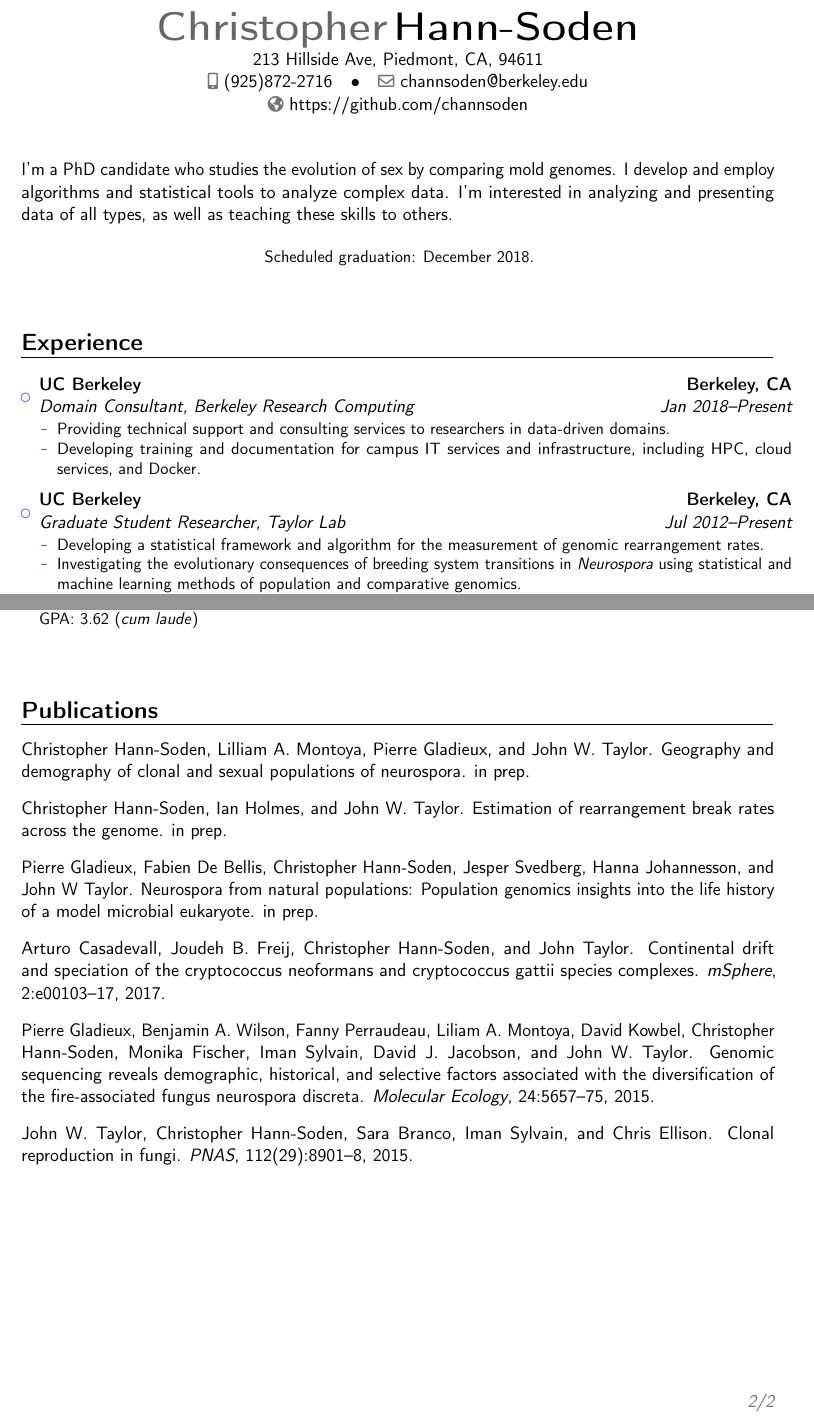
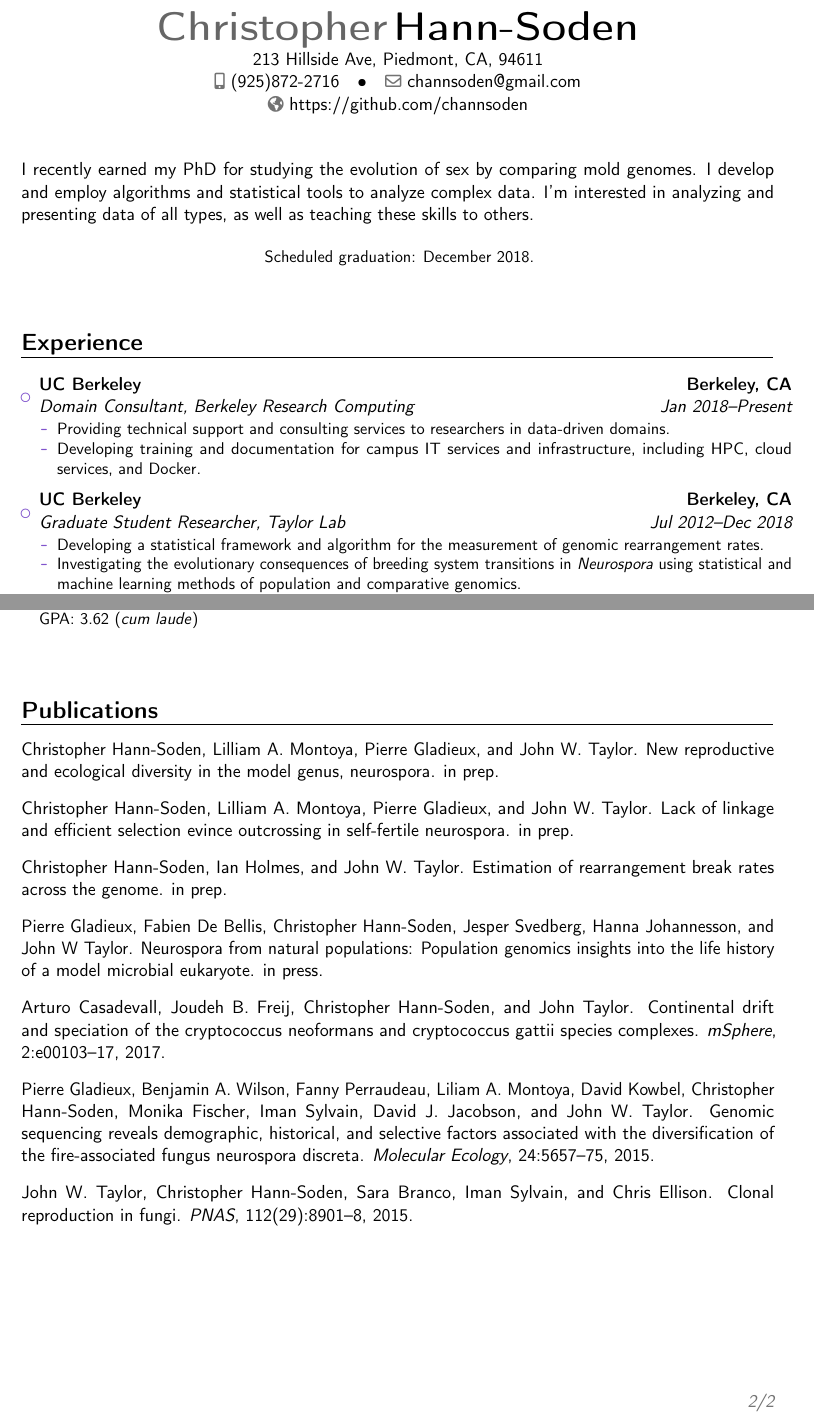
Before and after one commit to channsoden/resume, a LaTeX CV (CHann-Soden_Resume.tex, which reads publications.bib): two parts of pages 1 and 2 of 2, joined at a grey line, cut so that both start at the same text. Compiled offline with pdfLaTeX.

Commit message:
graduated and new pubs

```diff
--- a/CHann-Soden_Resume.tex
+++ b/CHann-Soden_Resume.tex
@@ -15,7 +23,7 @@
 \name{Christopher}{Hann-Soden}
-\address{213 Hillside Ave, Piedmont, CA, 94611}{}{}
+\address{213 Hillside Ave, Piedmont, CA, 94611}{}{} % the "postcode city" and and "country" arguments can be omitted or provided empty
 \phone[mobile]{(925)872-2716}
-\email{channsoden@berkeley.edu}
+\email{channsoden@gmail.com}
 \homepage{https://github.com/channsoden}
 
 % Use this command for multiple degrees/positions within a university/company
@@ -32,11 +40,13 @@
   \par\addvspace{#1}}
 
 
-
+%----------------------------------------------------------------------------------
+%            content
+%----------------------------------------------------------------------------------
 \begin{document}
 \makecvtitle
 
-I'm a PhD candidate who studies the evolution of sex by comparing mold genomes. I develop and employ algorithms and statistical tools to analyze complex data. I'm interested in analyzing and presenting data of all types, as well as teaching these skills to others.
+I recently earned my PhD for studying the evolution of sex by comparing mold genomes. I develop and employ algorithms and statistical tools to analyze complex data. I'm interested in analyzing and presenting data of all types, as well as teaching these skills to others.
 
 \begin{center}\small{Scheduled graduation: December 2018.}\end{center}
 
@@ -52,7 +62,7 @@ I'm a PhD candidate who studies the evolution of sex by comparing mold genomes.
   \end{itemize}}}
 
 \vspace{5pt}
-\item{\cventry{Jul 2012--Present}{Graduate Student Researcher}{UC Berkeley}{Berkeley, CA}{Taylor Lab}{\begin{itemize}
+\item{\cventry{Jul 2012--Dec 2018}{Graduate Student Researcher}{UC Berkeley}{Berkeley, CA}{Taylor Lab}{\begin{itemize}
     \item{Developing a statistical framework and algorithm for the measurement of genomic rearrangement rates.}
     \item{Investigating the evolutionary consequences of breeding system transitions in \textit{Neurospora} using statistical and machine learning methods of population and comparative genomics.}
     \item{Modeling the transcriptional response of \textit{Neurospora} to acclimation and adaptation to warmer temperatures.}
@@ -107,6 +117,6 @@ I'm a PhD candidate who studies the evolution of sex by comparing mold genomes.
 % Publications list
 \nocite{*} % show all publications without needing to cite them
 \bibliographystyle{unsrt}
-\bibliography{publications}
+\bibliography{publications}                        % 'publications' is the name of a BibTeX file
 
 \end{document}
--- a/publications.bib
+++ b/publications.bib
@@ -1,6 +1,11 @@
+@article{neurospora_ecology,
+  AUTHOR="Christopher Hann-Soden and Lilliam A. Montoya and Pierre Gladieux and John W. Taylor",
+  TITLE="New Reproductive and Ecological Diversity in the Model Genus, Neurospora",
+  YEAR="in prep" }
+
 @article{homothallic_popgen,
   AUTHOR="Christopher Hann-Soden and Lilliam A. Montoya and Pierre Gladieux and John W. Taylor",
-  TITLE="Geography and demography of clonal and sexual populations of Neurospora",
+  TITLE="Lack of Linkage and Efficient Selection Evince Outcrossing in Self-Fertile Neurospora",
   YEAR="in prep" }
 
 @article{brag,
@@ -11,7 +16,7 @@
 @article{N_popgen,
   AUTHOR="Pierre Gladieux and Fabien De Bellis and Christopher Hann-Soden and Jesper Svedberg and Hanna Johannesson and John W Taylor",
   TITLE="Neurospora from Natural Populations: Population Genomics Insights Into the Life History of a Model Microbial Eukaryote",
-  YEAR="in prep" }
+  YEAR="in press" }
 
 @article{cryptococcus,
   AUTHOR="Arturo Casadevall and Joudeh B. Freij and Christopher Hann-Soden and John Taylor",
```
Also changed, not shown: CHann-Soden_Resume.pdf, CHann-Soden_Resume.tex (16 more changed lines).
